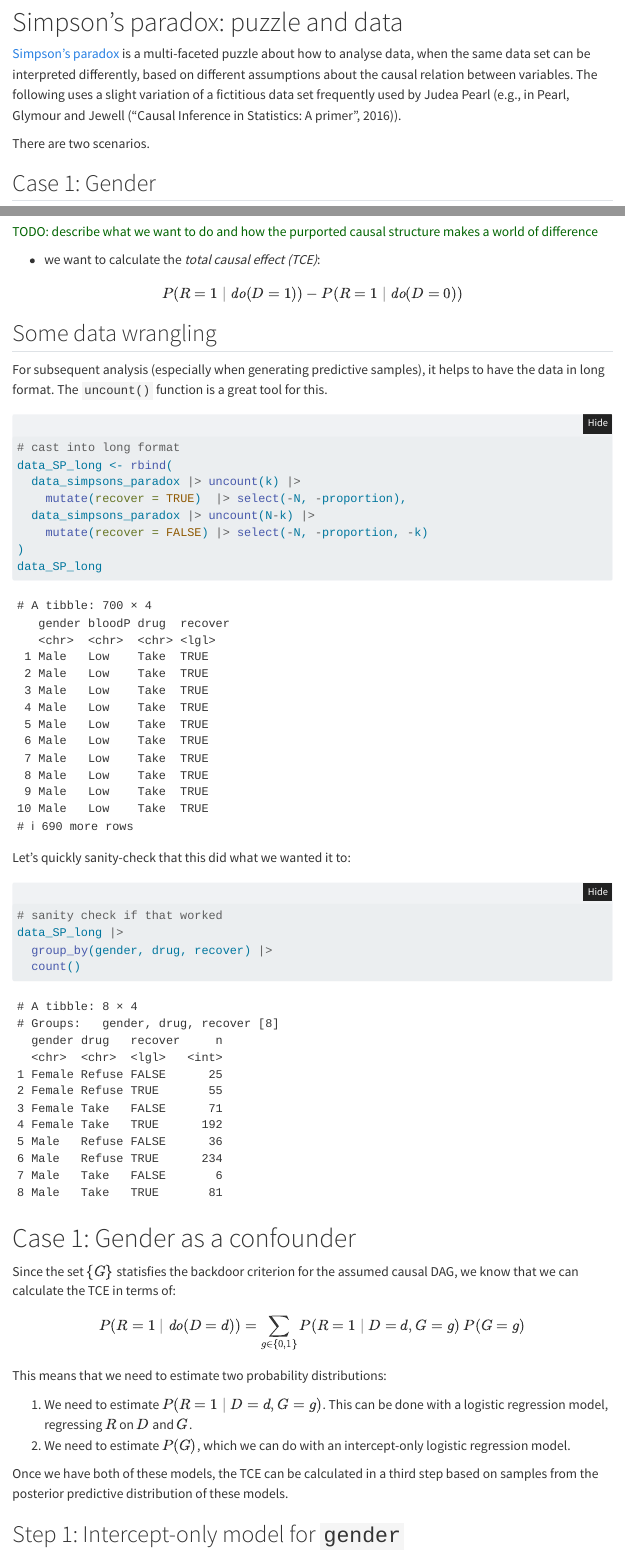
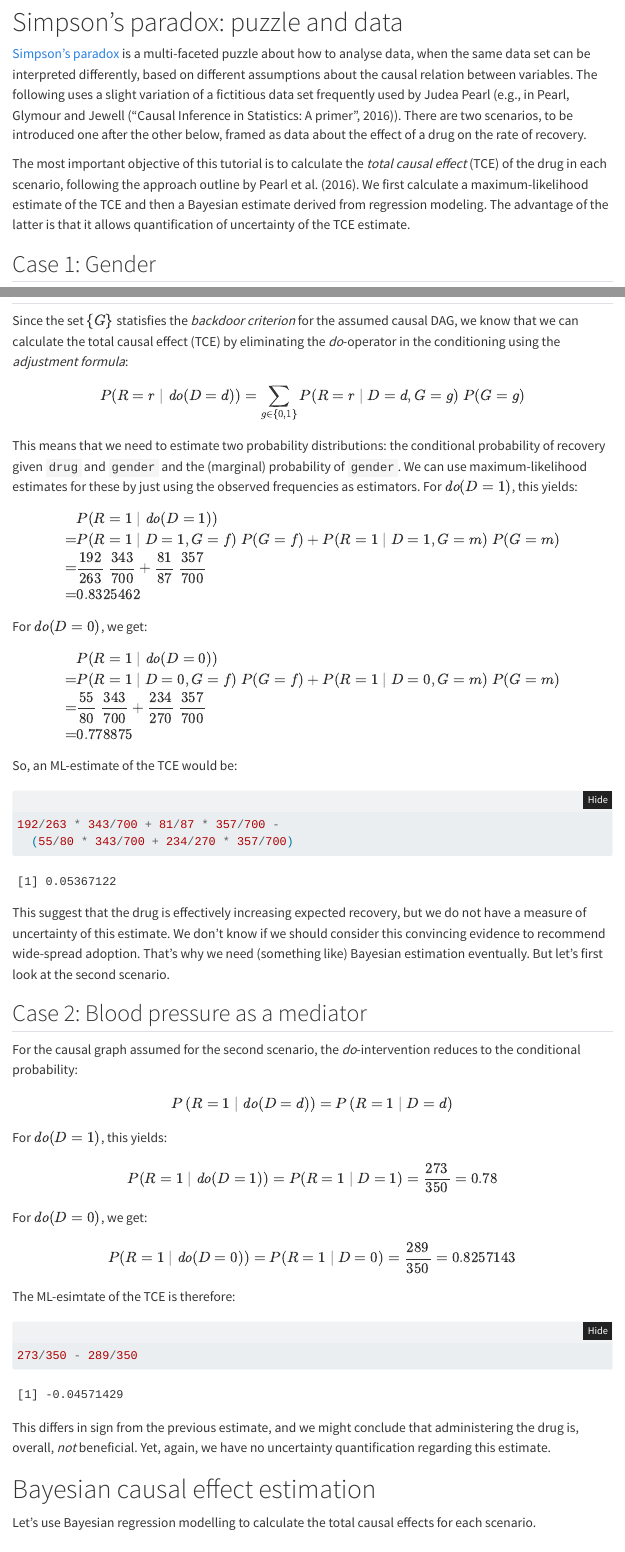
Before and after one commit to michael-franke/Bayesian-Regression, a Quarto document (practice-sheets/07-causal-inference.qmd): the page in a window 1100 px wide, from 190 px down, and a second part further down, joined at a grey line. Rendered offline with R 4.5, knitr and Pandoc in place of Quarto, with nearby package versions; folded parts are opened; some code elsewhere in the file could not run offline; menus at the side of the page are left out; common packages that the code uses without loading them are loaded.

Commit message:
updated tutorial "causal inference"; added pics

````diff
--- a/practice-sheets/07-causal-inference.qmd
+++ b/practice-sheets/07-causal-inference.qmd
@@ -15,10 +15,9 @@ callout-appearance: simple
 
 # Simpson's paradox: puzzle and data
 
-[Simpson's paradox](https://plato.stanford.edu/entries/paradox-simpson/) is a multi-faceted puzzle about how to analyse data, when the same data set can be interpreted differently, based on different assumptions about the causal relation between variables.
-The following uses a slight variation of a fictitious data set frequently used by Judea Pearl (e.g., in Pearl, Glymour and Jewell ("Causal Inference in Statistics: A primer", 2016)).
+[Simpson's paradox](https://plato.stanford.edu/entries/paradox-simpson/) is a multi-faceted puzzle about how to analyse data, when the same data set can be interpreted differently, based on different assumptions about the causal relation between variables. The following uses a slight variation of a fictitious data set frequently used by Judea Pearl (e.g., in Pearl, Glymour and Jewell ("Causal Inference in Statistics: A primer", 2016)). There are two scenarios, to be introduced one after the other below, framed as data about the effect of a drug on the rate of recovery.
 
-There are two scenarios.
+The most important objective of this tutorial is to calculate the *total causal effect* (TCE) of the drug in each scenario, following the approach outline by Pearl et al. (2016). We first calculate a maximum-likelihood estimate of the TCE and then a Bayesian estimate derived from regression modeling. The advantage of the latter is that it allows quantification of uncertainty of the TCE estimate.
 
 ## Case 1: Gender
 
@@ -126,4 +111 @@ As before, we also make room for the possibility that `drug` may affect `recover
 
-<span style = "color:darkgreen"> TODO: describe what we want to do and how the purported causal structure makes a world of difference </span>
-
-- we want to calculate the *total causal effect (TCE)*:
@@ -133,7 +122,82 @@ $$ P(R=1 \mid \mathit{do}(D=1)) - P(R=1 \mid \mathit{do}(D=0)) $$
+Since the set $\{G\}$ statisfies the *backdoor criterion* for the assumed causal DAG, we know that we can calculate the total causal effect (TCE) by eliminating the *do*-operator in the conditioning using the *adjustment formula*:
+
+$$
+P(R=r \mid \mathit{do}(D=d)) = \sum_{g \in \{0,1\}} P(R=r \mid D=d, G=g) \ P(G=g)
+$$
+
+This means that we need to estimate two probability distributions: the conditional probability of recovery given `drug` and `gender` and the (marginal) probability of `gender`. We can use maximum-likelihood estimates for these by just using the observed frequencies as estimators. For $\mathit{do}(D=1)$, this yields:
+
+$$
+\begin{align*}
+& P(R=1 \mid \mathit{do}(D=1))
+\\
+= &   P(R=1 \mid D=1, G=f) \ P(G=f) + P(R=1 \mid D=1, G=m) \ P(G=m)
+\\
+= &   \frac{192}{263} \ \frac{343}{700}
+    + \frac{81}{87}  \ \frac{357}{700}
+\\
+= & 0.8325462
+\end{align*}
+$$
+
+For $\mathit{do}(D=0)$, we get:
+
+$$
+\begin{align*}
+& P(R=1 \mid \mathit{do}(D=0))
+\\
+= &   P(R=1 \mid D=0, G=f) \ P(G=f) + P(R=1 \mid D=0, G=m) \ P(G=m)
+\\
+= &   \frac{55}{80} \ \frac{343}{700}
+    + \frac{234}{270}  \ \frac{357}{700}
+\\
+= & 0.778875
+\end{align*}
+$$ So, an ML-estimate of the TCE would be:
+
+```{r}
+192/263 * 343/700 + 81/87 * 357/700 -
+  (55/80 * 343/700 + 234/270 * 357/700)
+```
+
+This suggest that the drug is effectively increasing expected recovery, but we do not have a measure of uncertainty of this estimate. We don't know if we should consider this convincing evidence to recommend wide-spread adoption. That's why we need (something like) Bayesian estimation eventually. But let's first look at the second scenario.
+
+## Case 2: Blood pressure as a mediator
+
+For the causal graph assumed for the second scenario, the *do*-intervention reduces to the conditional probability:
+
+$$
+P\left(R=1 \mid \mathit{do}(D=d)\right)
+= P\left(R = 1 \mid D=d \right)
+$$
+
+For $\mathit{do}(D=1)$, this yields:
+
+$$
+P(R=1 \mid \mathit{do}(D=1)) = P(R=1 \mid D=1) = \frac{273}{350} = 0.78
+$$
+
+For $\mathit{do}(D=0)$, we get:
+
+$$
+P(R=1 \mid \mathit{do}(D=0)) = P(R=1 \mid D=0) = \frac{289}{350} = 0.8257143
+$$
+
+The ML-esimtate of the TCE is therefore:
+
+```{r}
+273/350 - 289/350
+```
+
+This differs in sign from the previous estimate, and we might conclude that administering the drug is, overall, *not* beneficial. Yet, again, we have no uncertainty quantification regarding this estimate.
+
+# Bayesian causal effect estimation
+
+Let's use Bayesian regression modelling to calculate the total causal effects for each scenario.
+
 ## Some data wrangling
 
-For subsequent analysis (especially when generating predictive samples), it helps to have the data in long format.
-The `uncount()` function is a great tool for this.
+For subsequent analysis (especially when generating predictive samples), it helps to have the data in long format. The `uncount()` function is a great tool for this.
 
 ```{r}
 # cast into long format
@@ -146,24 +210,11 @@ data_SP_long <- rbind(
 data_SP_long
 ```
 
-Let's quickly sanity-check that this did what we wanted it to:
+## Case 1: Gender as a confound
 
-```{r}
-# sanity check if that worked
-data_SP_long |>
-  group_by(gender, drug, recover) |>
-  count()
-```
-
-
-# Case 1: Gender as a confounder
-
-Since the set $\{G\}$ statisfies the backdoor criterion for the assumed causal DAG, we know that we can calculate the TCE in terms of:
+Given the causal structure assumed for scenario 1, we can calculate:
 
 $$
 P(R=1 \mid \mathit{do}(D=d)) = \sum_{g \in \{0,1\}} P(R=1 \mid D=d, G=g) \ P(G=g)
-$$
-This means that we need to estimate two probability distributions:
+$$ Therefore, we need to do three things:
 
-1. We need to estimate $P(R=1 \mid D=d, G=g)$. This can be done with a logistic regression model, regressing $R$ on $D$ and $G$.
-2. We need to estimate $P(G)$, which we can do with an intercept-only logistic regression model.
@@ -170,7 +224,5 @@ This means that we need to estimate two probability distributions:
 
-Once we have both of these models, the TCE can be calculated in a third step based on samples from the posterior predictive distribution of these models.
-
-## Step 1: Intercept-only model for `gender`
+### Step 1: Intercept-only model for `gender`
 
 Here is an intercept-only logistic regression model for `gender`:
 
````
Also changed, not shown: pics/Simpson-paradox-confound.pdf (added), pics/Simpson-paradox-mediator.pdf (added), practice-sheets/07-causal-inference.qmd (73 more changed lines).
